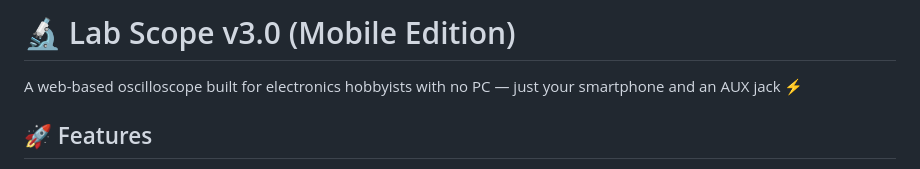
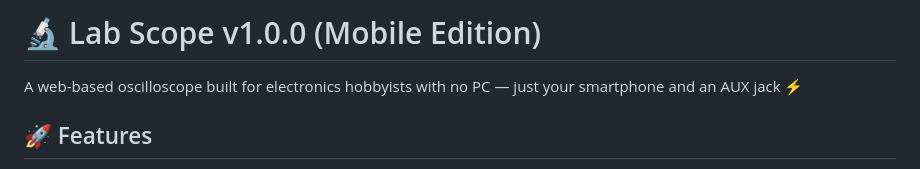
Before and after one commit to VinnsEdesigner/My_scope, a Markdown page: README.md, the part around the change. Rendered like a GitHub page.

```diff
--- a/README.md
+++ b/README.md
@@ -1,4 +1,4 @@
-# 🔬 Lab Scope v3.0 (Mobile Edition)
+# 🔬 Lab Scope v1.0.0 (Mobile Edition)
 
 A web-based oscilloscope built for electronics hobbyists with no PC — just your smartphone and an AUX jack ⚡
 
```
